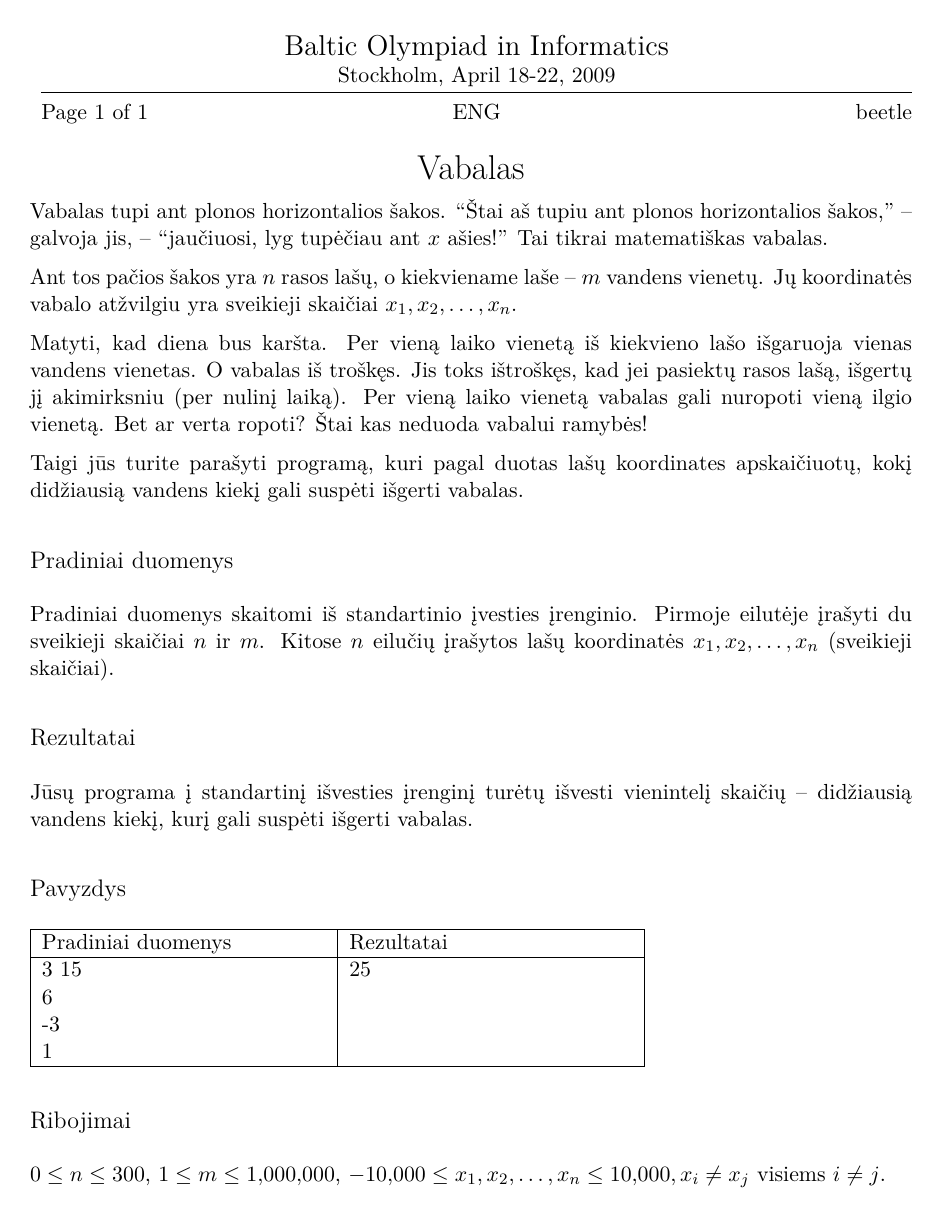
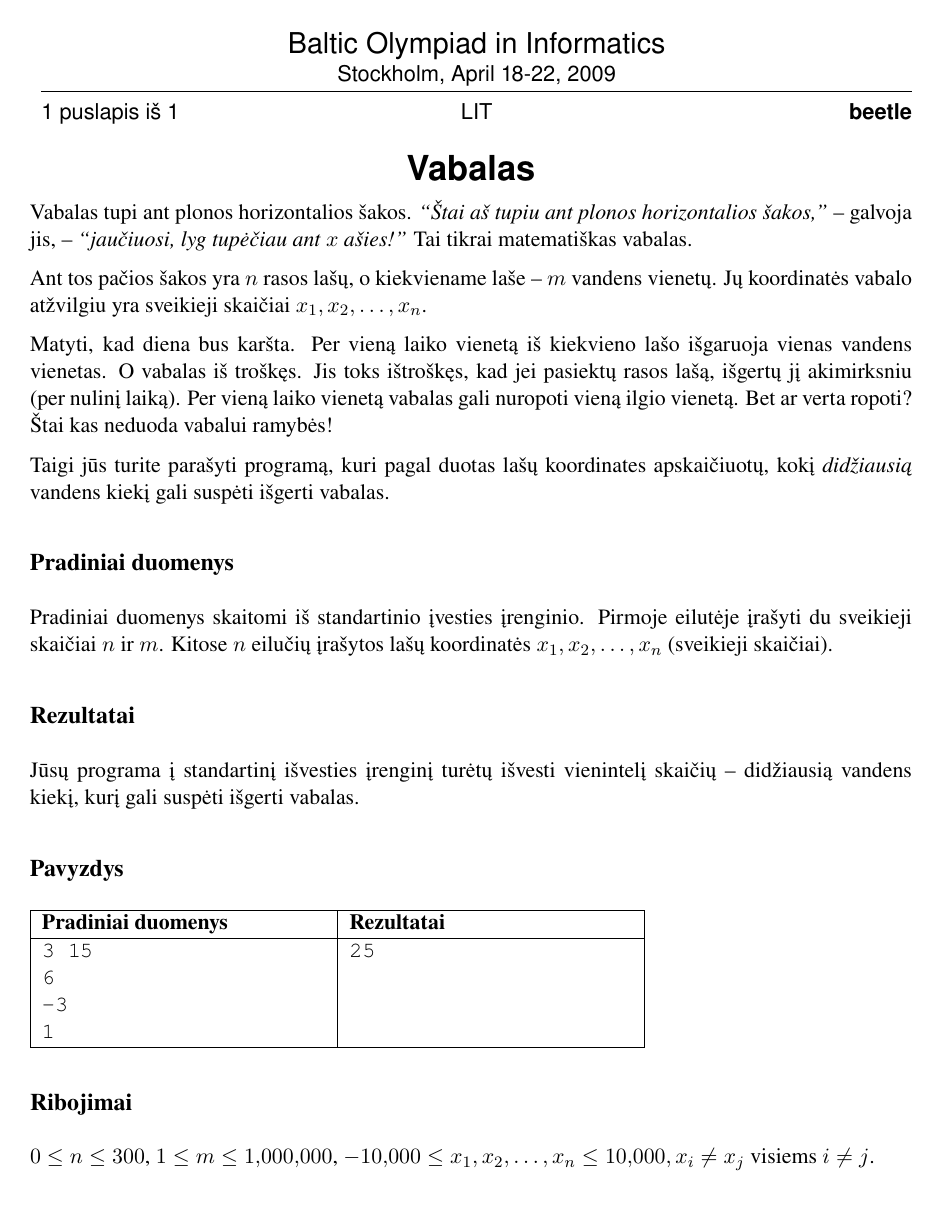
Before and after one commit to admp/LIO-LaTeX, a LaTeX document (other/boi2009-swe-beetle/beetle-lit.tex, which reads other/boi2009-swe-beetle/boi-lit.tex): the whole page. Compiled offline with LaTeX, dvips and Ghostscript.

Commit message:
Substitute Helvetica/Times/Courier instead of cmr, fix errors.

```diff
--- a/other/boi2009-swe-beetle/boi-lit.tex
+++ b/other/boi2009-swe-beetle/boi-lit.tex
@@ -1,8 +1,15 @@
 \def\LTfontencoding{L7x}
 \usepackage[\LTfontencoding]{fontenc}
 \usepackage[lithuanian]{babel}
-\newcommand{\countrycode}{LIT}
-\newcommand{\TranslationPageOf}[2]{#1 puslapis iš #2}
+
+% Use Helvetica, Times and Courier instead of cmr family
+\usepackage{times}
+\renewcommand{\sfdefault}{uhv}
+\renewcommand{\rmdefault}{utm}
+\renewcommand{\ttdefault}{ucr}
+
+\renewcommand{\countrycode}{LIT}
+\renewcommand{\TranslationPageOf}[2]{#1 puslapis iš #2}
 \newcommand{\TranslationBoiDate}{Stockholmas, balandžio 18-22, 2009}
 \newcommand{\Output}{Rezultatai}
 \newcommand{\Input}{Pradiniai duomenys}
```
Also changed, not shown: other/boi2009-swe-beetle/beetle-lit.pdf (added).
